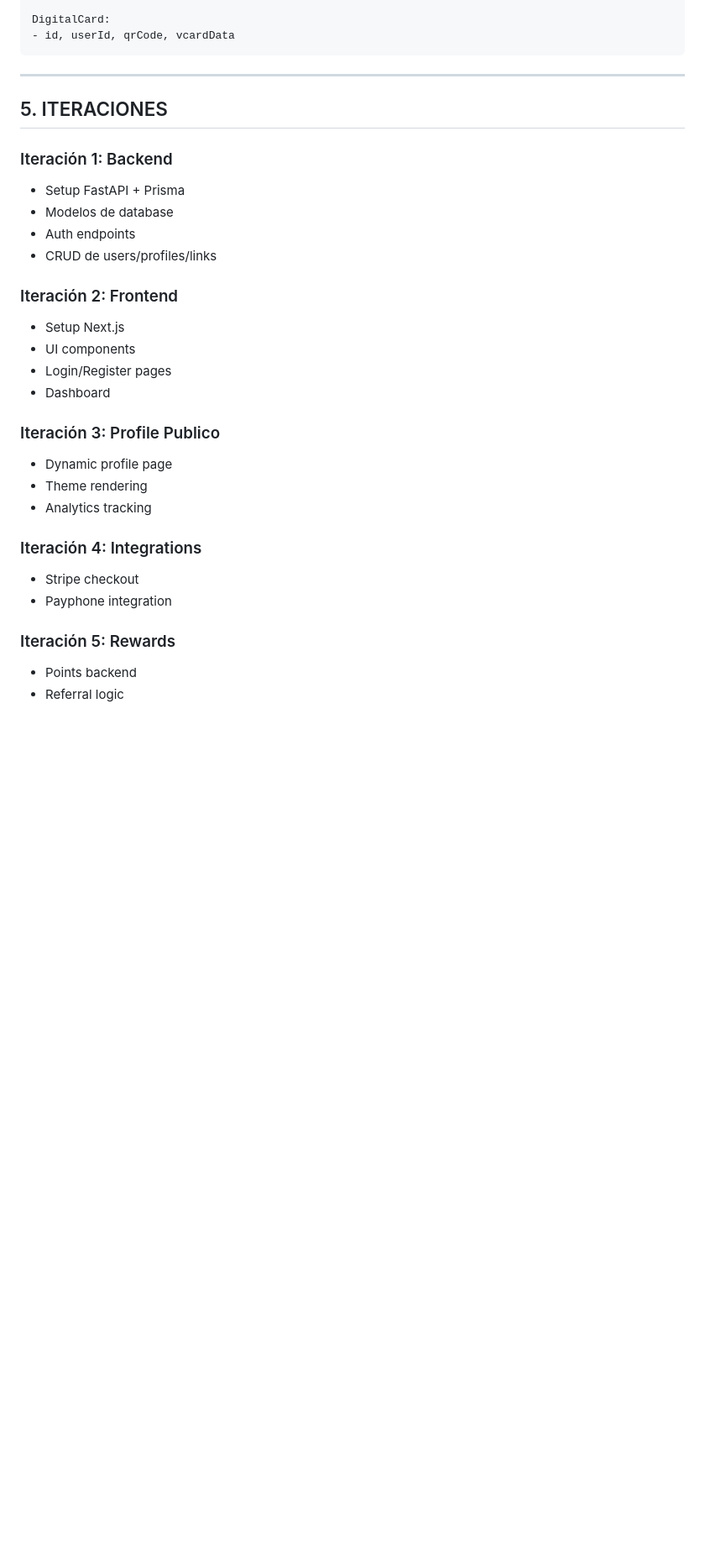
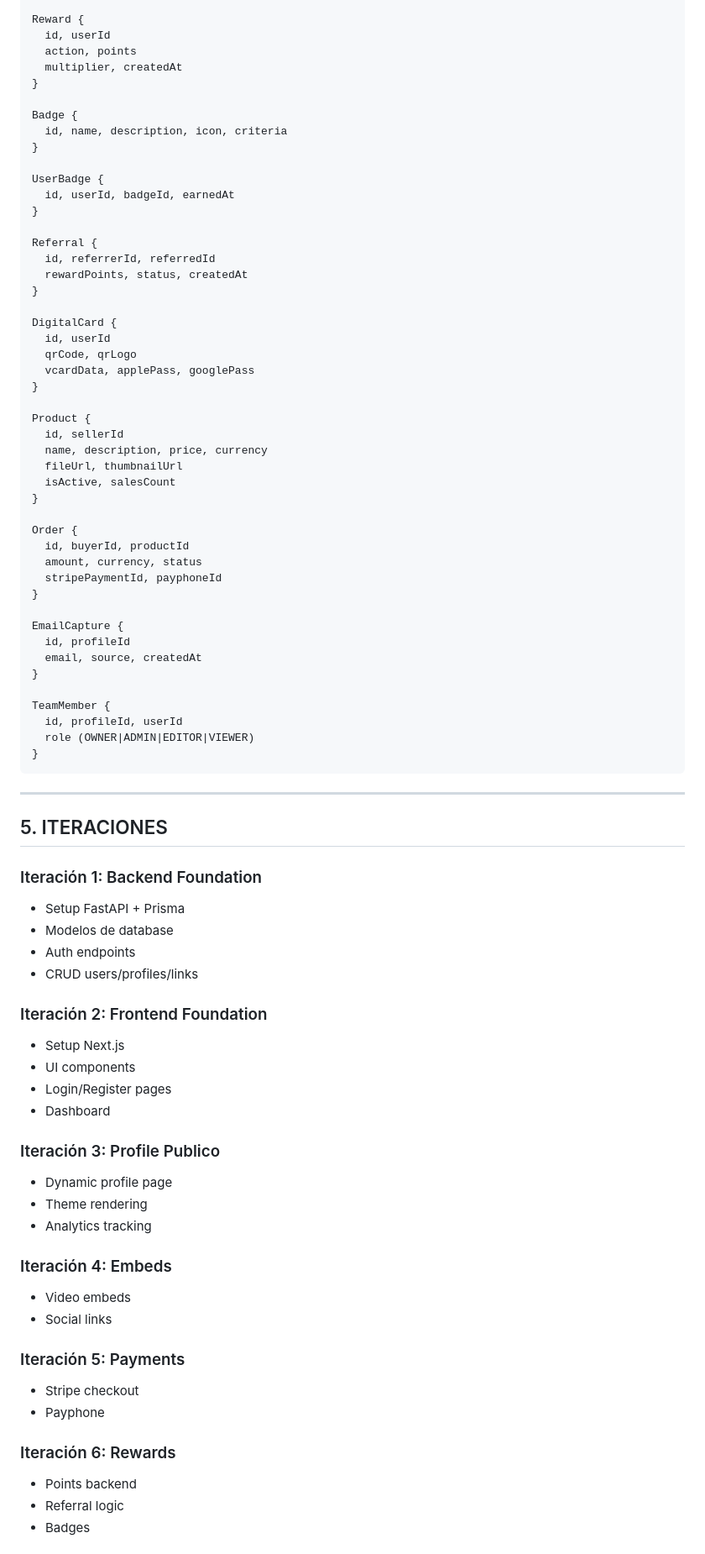
Before and after one commit to WalterCun/biocard, a Markdown page: REQUIREMENTS.md, the part around one of its changes. Shown at 84% size. Drawn GitHub-style; blank space fills up the shorter version.

````diff
--- a/REQUIREMENTS.md
+++ b/REQUIREMENTS.md
@@ -158,19 +311,64 @@ Reward:
 
-DigitalCard:
-- id, userId, qrCode, vcardData
+Reward {
+  id, userId
+  action, points
+  multiplier, createdAt
+}
+
+Badge {
+  id, name, description, icon, criteria
+}
+
+UserBadge {
+  id, userId, badgeId, earnedAt
+}
+
+Referral {
+  id, referrerId, referredId
+  rewardPoints, status, createdAt
+}
+
+DigitalCard {
+  id, userId
+  qrCode, qrLogo
+  vcardData, applePass, googlePass
+}
+
+Product {
+  id, sellerId
+  name, description, price, currency
+  fileUrl, thumbnailUrl
+  isActive, salesCount
+}
+
+Order {
+  id, buyerId, productId
+  amount, currency, status
+  stripePaymentId, payphoneId
+}
+
+EmailCapture {
+  id, profileId
+  email, source, createdAt
+}
+
+TeamMember {
+  id, profileId, userId
+  role (OWNER|ADMIN|EDITOR|VIEWER)
+}
 ```
 
 ---
 
 ## 5. ITERACIONES
 
-### Iteración 1: Backend
+### Iteración 1: Backend Foundation
 - Setup FastAPI + Prisma
 - Modelos de database
 - Auth endpoints
-- CRUD de users/profiles/links
+- CRUD users/profiles/links
 
-### Iteración 2: Frontend
+### Iteración 2: Frontend Foundation
 - Setup Next.js
 - UI components
 - Login/Register pages
@@ -181,11 +379,16 @@ DigitalCard:
 - Theme rendering
 - Analytics tracking
 
-### Iteración 4: Integrations
+### Iteración 4: Embeds
+- Video embeds
+- Social links
+
+### Iteración 5: Payments
 - Stripe checkout
-- Payphone integration
+- Payphone
 
-### Iteración 5: Rewards
+### Iteración 6: Rewards
 - Points backend
 - Referral logic
+- Badges
 
````
Also changed, not shown: other parts of REQUIREMENTS.md (+205 -43 lines).
